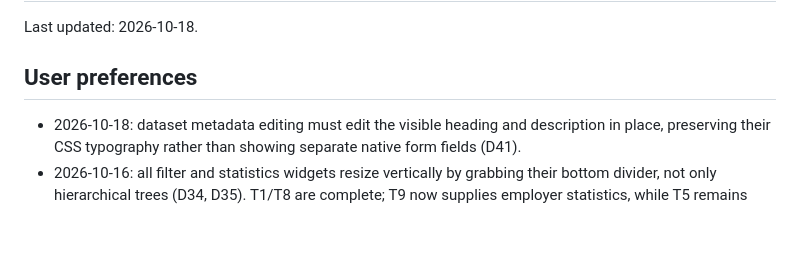
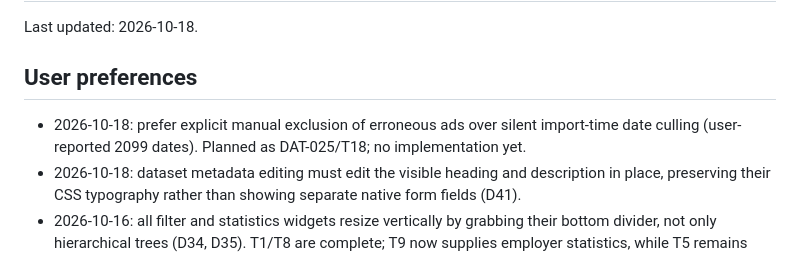
Before and after one commit to simonlovgren/ams-viewer, a Markdown page: docs/developer-notes/project-state.md, the part around the change. Rendered like a GitHub page; blank space fills up the shorter version.

```diff
--- a/docs/developer-notes/project-state.md
+++ b/docs/developer-notes/project-state.md
@@ -3,6 +3,7 @@
 Last updated: 2026-10-18.
 
 ## User preferences
+- 2026-10-18: prefer explicit manual exclusion of erroneous ads over silent import-time date culling (user-reported 2099 dates). Planned as DAT-025/T18; no implementation yet.
 - 2026-10-18: dataset metadata editing must edit the visible heading and description in place, preserving their CSS typography rather than showing separate native form fields (D41).
 - 2026-10-16: all filter and statistics widgets resize vertically by grabbing their bottom divider, not only hierarchical trees (D34, D35). T1/T8 are complete; T9 now supplies employer statistics, while T5 remains planned. Filter/statistics columns collapse independently like the menu; both also resize in width, with statistics using its left divider (D36). Saved preferences survive automatic narrow-layout hiding and viewport clamping.
 - 2026-10-16: ads-over-time chart stays in the filter column beside publication-date filters, not in the planned statistics bar (D27). T2 is complete.
```
Also changed, not shown: docs/tasks.md (+9 -0 lines), requirements/data.md (+1 -0 lines).
